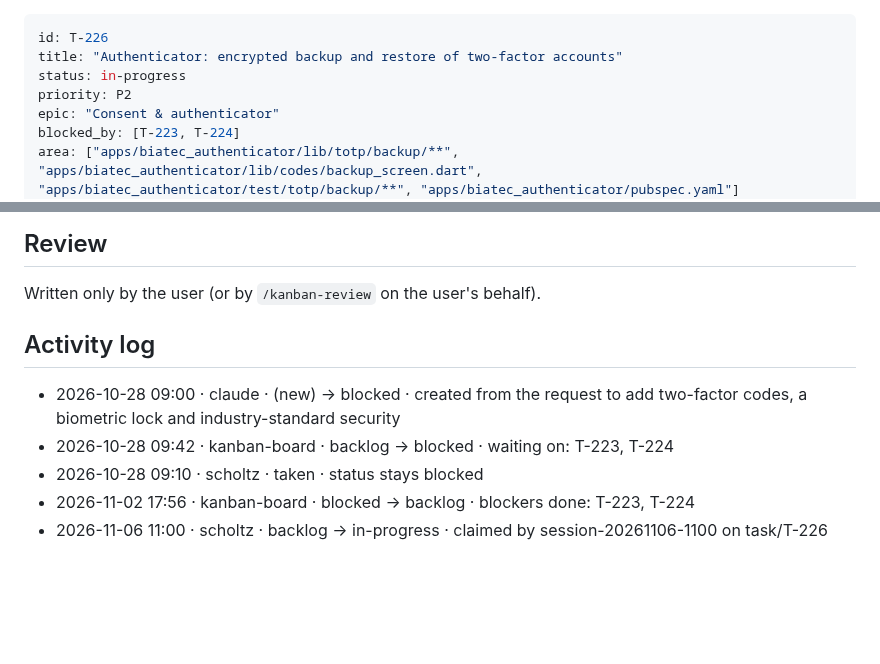
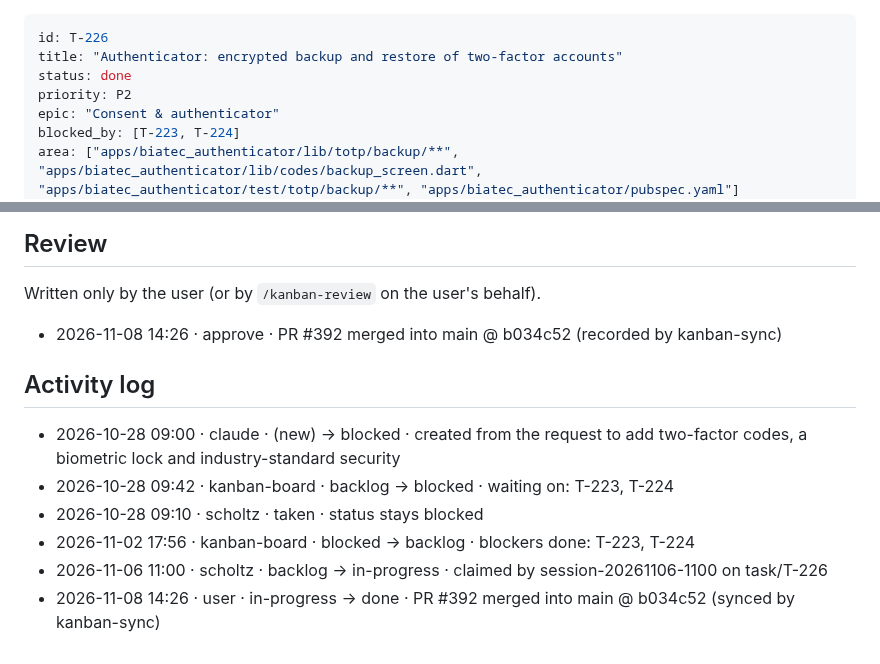
Before and after one commit to scholtz/biatec-chat, a Markdown page: kanban/tasks/T-226-authenticator-totp-backup.md, 2 parts joined by grey strips. Rendered like a GitHub page; blank space fills up the shorter version.

```diff
--- a/kanban/tasks/T-226-authenticator-totp-backup.md
+++ b/kanban/tasks/T-226-authenticator-totp-backup.md
@@ -1,7 +1,7 @@
 ---
 id: T-226
 title: "Authenticator: encrypted backup and restore of two-factor accounts"
-status: in-progress
+status: done
 priority: P2
 epic: "Consent & authenticator"
 blocked_by: [T-223, T-224]
@@ -64,6 +64,8 @@ Filled in by the agent when it moves the task to `review`.
 
 Written only by the user (or by `/kanban-review` on the user's behalf).
 
+- 2026-11-08 14:26 · approve · PR #392 merged into main @ b034c52 (recorded by kanban-sync)
+
 ## Activity log
 
 - 2026-10-28 09:00 · claude · (new) → blocked · created from the request to add two-factor codes, a biometric lock and industry-standard security
@@ -71,3 +73,4 @@ Written only by the user (or by `/kanban-review` on the user's behalf).
 - 2026-10-28 09:10 · scholtz · taken · status stays blocked
 - 2026-11-02 17:56 · kanban-board · blocked → backlog · blockers done: T-223, T-224
 - 2026-11-06 11:00 · scholtz · backlog → in-progress · claimed by session-20261106-1100 on task/T-226
+- 2026-11-08 14:26 · user · in-progress → done · PR #392 merged into main @ b034c52 (synced by kanban-sync)
```
Also changed, not shown: other parts of kanban/tasks/T-226-authenticator-totp-backup.md (+1 -1 lines), kanban/BOARD.md (+5 -7 lines), kanban/tasks/T-231-authenticator-visual-polish.md (+3 -2 lines).
